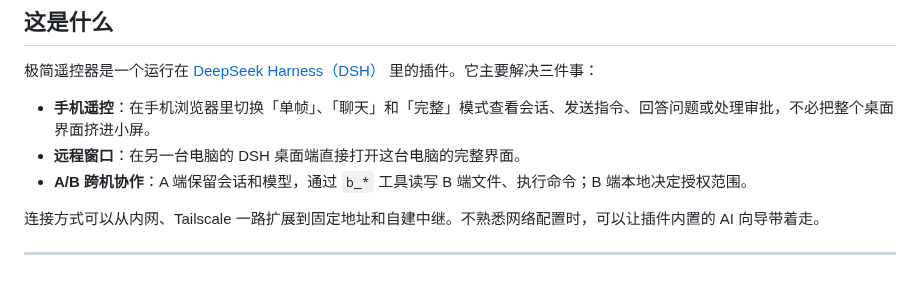
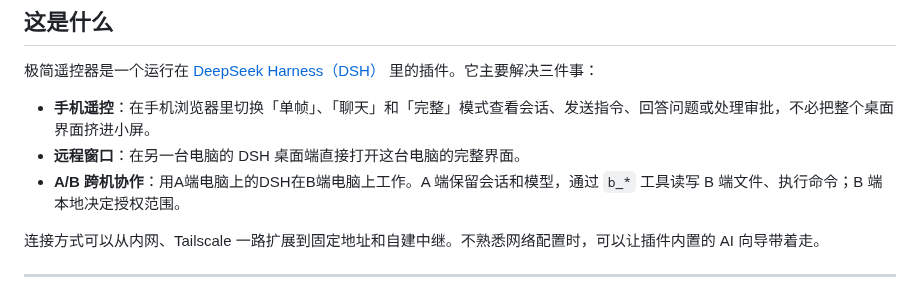
Before and after one commit to xingzhen199186/dsh-mini-remote, a Markdown page: README.md, the part around the change. GitHub-like rendering.

Commit message:
Clarify A/B cross-machine collaboration description
Updated the description of A/B cross-machine collaboration for clarity.

```diff
--- a/README.md
+++ b/README.md
@@ -36,7 +36,7 @@
 
 - **手机遥控**：在手机浏览器里切换「单帧」、「聊天」和「完整」模式查看会话、发送指令、回答问题或处理审批，不必把整个桌面界面挤进小屏。
 - **远程窗口**：在另一台电脑的 DSH 桌面端直接打开这台电脑的完整界面。
-- **A/B 跨机协作**：A 端保留会话和模型，通过 `b_*` 工具读写 B 端文件、执行命令；B 端本地决定授权范围。
+- **A/B 跨机协作**：用A端电脑上的DSH在B端电脑上工作。A 端保留会话和模型，通过 `b_*` 工具读写 B 端文件、执行命令；B 端本地决定授权范围。
 
 连接方式可以从内网、Tailscale 一路扩展到固定地址和自建中继。不熟悉网络配置时，可以让插件内置的 AI 向导带着走。
 
```
